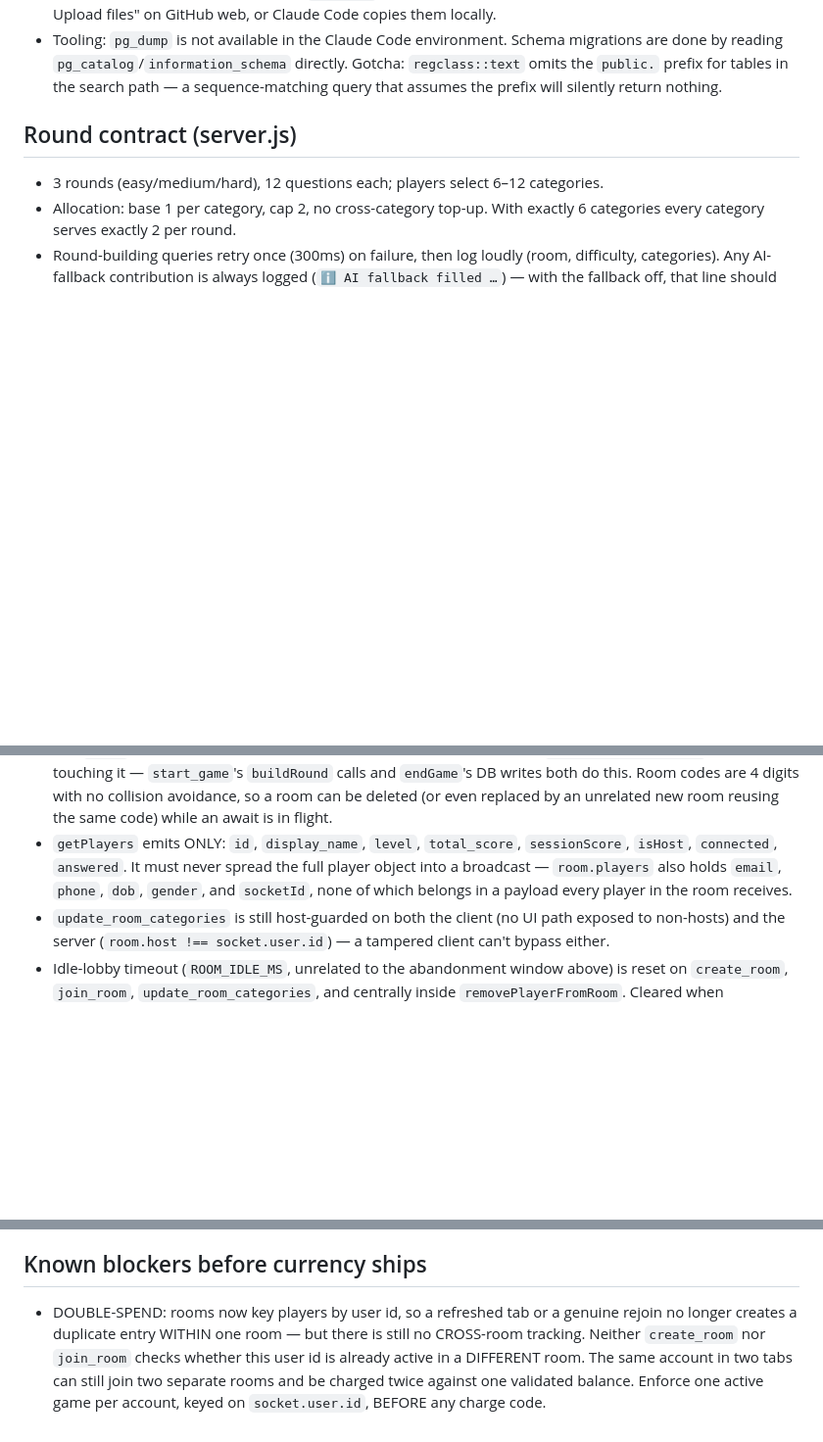
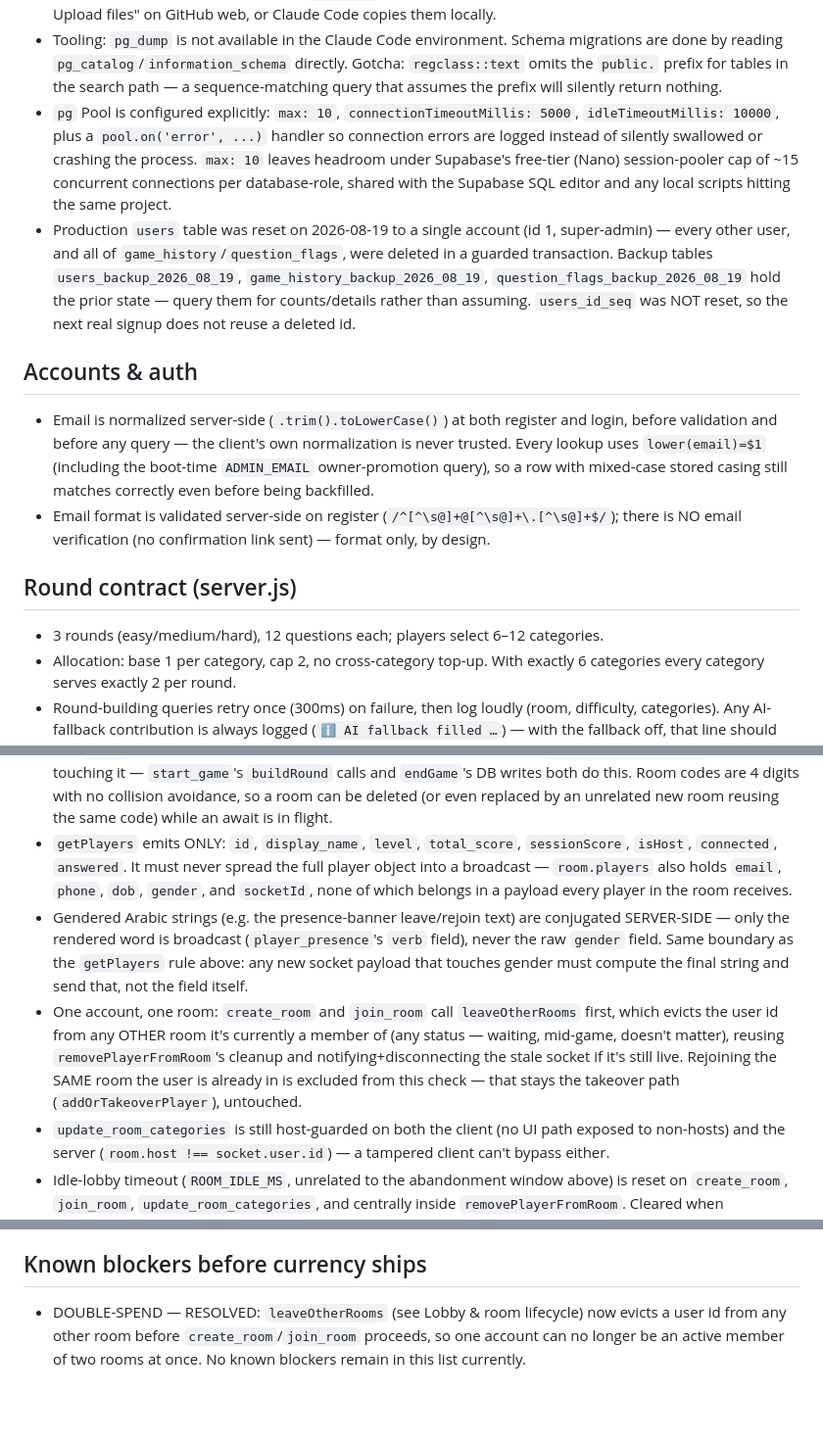
Before and after one commit to Bin-Jiran/Trivia-Game, a Markdown page: CLAUDE.md, 3 parts joined by grey strips. Shown at 98% size. Drawn GitHub-style; blank space fills up the shorter version.

Commit message:
docs: record overlay placement, gender/email PII rules, one-account-one-room, pg pool config, and production reset in CLAUDE.md

```diff
--- a/CLAUDE.md
+++ b/CLAUDE.md
@@ -86,6 +87,12 @@ Durable rules only. No live row counts here — they go stale; get counts from t
 - The خمن الشعار tile was removed at commit 96316a2 (0 DB rows, was AI-fallback-served). DROPPED PERMANENTLY on 2026-08-01 — will not be built, will not be restored from git history.
 - Git tracks folders only via files — use `.gitkeep` for empty folders. New binary assets go through "Add file → Upload files" on GitHub web, or Claude Code copies them locally.
 - Tooling: `pg_dump` is not available in the Claude Code environment. Schema migrations are done by reading `pg_catalog`/`information_schema` directly. Gotcha: `regclass::text` omits the `public.` prefix for tables in the search path — a sequence-matching query that assumes the prefix will silently return nothing.
+- `pg` Pool is configured explicitly: `max: 10`, `connectionTimeoutMillis: 5000`, `idleTimeoutMillis: 10000`, plus a `pool.on('error', ...)` handler so connection errors are logged instead of silently swallowed or crashing the process. `max: 10` leaves headroom under Supabase's free-tier (Nano) session-pooler cap of ~15 concurrent connections per database-role, shared with the Supabase SQL editor and any local scripts hitting the same project.
+- Production `users` table was reset on 2026-08-19 to a single account (id 1, super-admin) — every other user, and all of `game_history`/`question_flags`, were deleted in a guarded transaction. Backup tables `users_backup_2026_08_19`, `game_history_backup_2026_08_19`, `question_flags_backup_2026_08_19` hold the prior state — query them for counts/details rather than assuming. `users_id_seq` was NOT reset, so the next real signup does not reuse a deleted id.
+
+## Accounts & auth
+- Email is normalized server-side (`.trim().toLowerCase()`) at both register and login, before validation and before any query — the client's own normalization is never trusted. Every lookup uses `lower(email)=$1` (including the boot-time `ADMIN_EMAIL` owner-promotion query), so a row with mixed-case stored casing still matches correctly even before being backfilled.
+- Email format is validated server-side on register (`/^[^\s@]+@[^\s@]+\.[^\s@]+$/`); there is NO email verification (no confirmation link sent) — format only, by design.
 
 ## Round contract (server.js)
 - 3 rounds (easy/medium/hard), 12 questions each; players select 6–12 categories.
@@ -105,6 +112,8 @@ Durable rules only. No live row counts here — they go stale; get counts from t
 - Timers: `ROOM_IDLE_MS` = 30 min for a room still in `waiting` (see below). `ROOM_ABANDON_MS` = 2 min, starts once EVERY player has disconnected mid-game (`markPlayerDisconnected`'s all-disconnected branch) — `room.timer` is cleared (nobody's there to answer), but `room.players`, scores, and host status are left intact. If the window expires, the room is deleted and every timer on it cleared — players are NOT refunded for this (see Currency charge boundary). If someone rejoins first, `resumeAbandonedRoom` cancels the abandonment timer and silently retires whatever question was frozen — NOT a reveal, since nobody was present to see the countdown end and broadcasting the answer would just hand it out for free: it emits `question_reset` (no `correct_answer` field) instead of `time_up`/`reveal_answer`, then keeps the same 2.5s gap before the next question, during which `room.advancing` stays true so the returning player is correctly treated as a between-questions rejoin, not excluded from anything. The existing 120s post-game timer (`room.endTimer`, set in `endGame`) is separate and unchanged. `askQuestion` also won't start a new ticking timer if nobody's connected when it runs — the advance-scheduling `setTimeout` calls aren't connectivity-aware and can't be cancelled (no stored id), so without this guard a room could cascade through unattended questions even across the 2.5s/abandonment gap.
 - Any `await` followed by using a captured room reference must re-check `rooms[code] === room` before touching it — `start_game`'s `buildRound` calls and `endGame`'s DB writes both do this. Room codes are 4 digits with no collision avoidance, so a room can be deleted (or even replaced by an unrelated new room reusing the same code) while an await is in flight.
 - `getPlayers` emits ONLY: `id`, `display_name`, `level`, `total_score`, `sessionScore`, `isHost`, `connected`, `answered`. It must never spread the full player object into a broadcast — `room.players` also holds `email`, `phone`, `dob`, `gender`, and `socketId`, none of which belongs in a payload every player in the room receives.
+- Gendered Arabic strings (e.g. the presence-banner leave/rejoin text) are conjugated SERVER-SIDE — only the rendered word is broadcast (`player_presence`'s `verb` field), never the raw `gender` field. Same boundary as the `getPlayers` rule above: any new socket payload that touches gender must compute the final string and send that, not the field itself.
+- One account, one room: `create_room` and `join_room` call `leaveOtherRooms` first, which evicts the user id from any OTHER room it's currently a member of (any status — waiting, mid-game, doesn't matter), reusing `removePlayerFromRoom`'s cleanup and notifying+disconnecting the stale socket if it's still live. Rejoining the SAME room the user is already in is excluded from this check — that stays the takeover path (`addOrTakeoverPlayer`), untouched.
 - `update_room_categories` is still host-guarded on both the client (no UI path exposed to non-hosts) and the server (`room.host !== socket.user.id`) — a tampered client can't bypass either.
 - Idle-lobby timeout (`ROOM_IDLE_MS`, unrelated to the abandonment window above) is reset on `create_room`, `join_room`, `update_room_categories`, and centrally inside `removePlayerFromRoom`. Cleared when `start_game` leaves `waiting`; resumed if `start_game` fails back to `waiting`, and restarted on `play_again`.
 - No ready system: the host's start button begins the game immediately regardless of other players' state. No per-player ready flag exists anywhere in the code.
@@ -119,4 +128,4 @@ Durable rules only. No live row counts here — they go stale; get counts from t
 - MONEY RULE: when the 2-minute abandonment window (`ROOM_ABANDON_MS`, see Lobby & room lifecycle) expires with nobody having returned, the room is deleted and players are NOT refunded — the game was delivered and they had two minutes to come back.
 
 ## Known blockers before currency ships
-- DOUBLE-SPEND: rooms now key players by user id, so a refreshed tab or a genuine rejoin no longer creates a duplicate entry WITHIN one room — but there is still no CROSS-room tracking. Neither `create_room` nor `join_room` checks whether this user id is already active in a DIFFERENT room. The same account in two tabs can still join two separate rooms and be charged twice against one validated balance. Enforce one active game per account, keyed on `socket.user.id`, BEFORE any charge code.
+- DOUBLE-SPEND — RESOLVED: `leaveOtherRooms` (see Lobby & room lifecycle) now evicts a user id from any other room before `create_room`/`join_room` proceeds, so one account can no longer be an active member of two rooms at once. No known blockers remain in this list currently.
```
Also changed, not shown: other parts of CLAUDE.md (+1 -0 lines).
